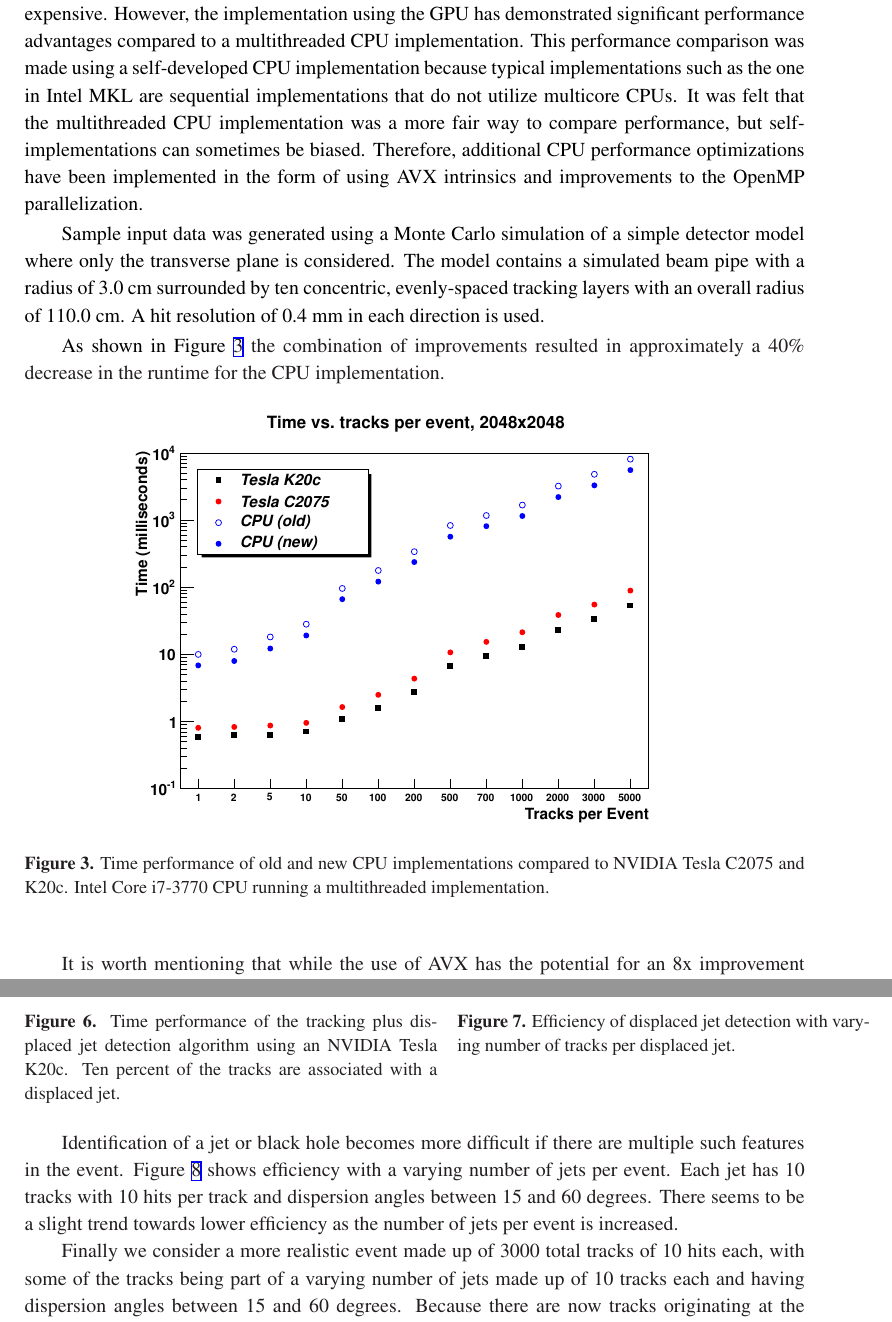
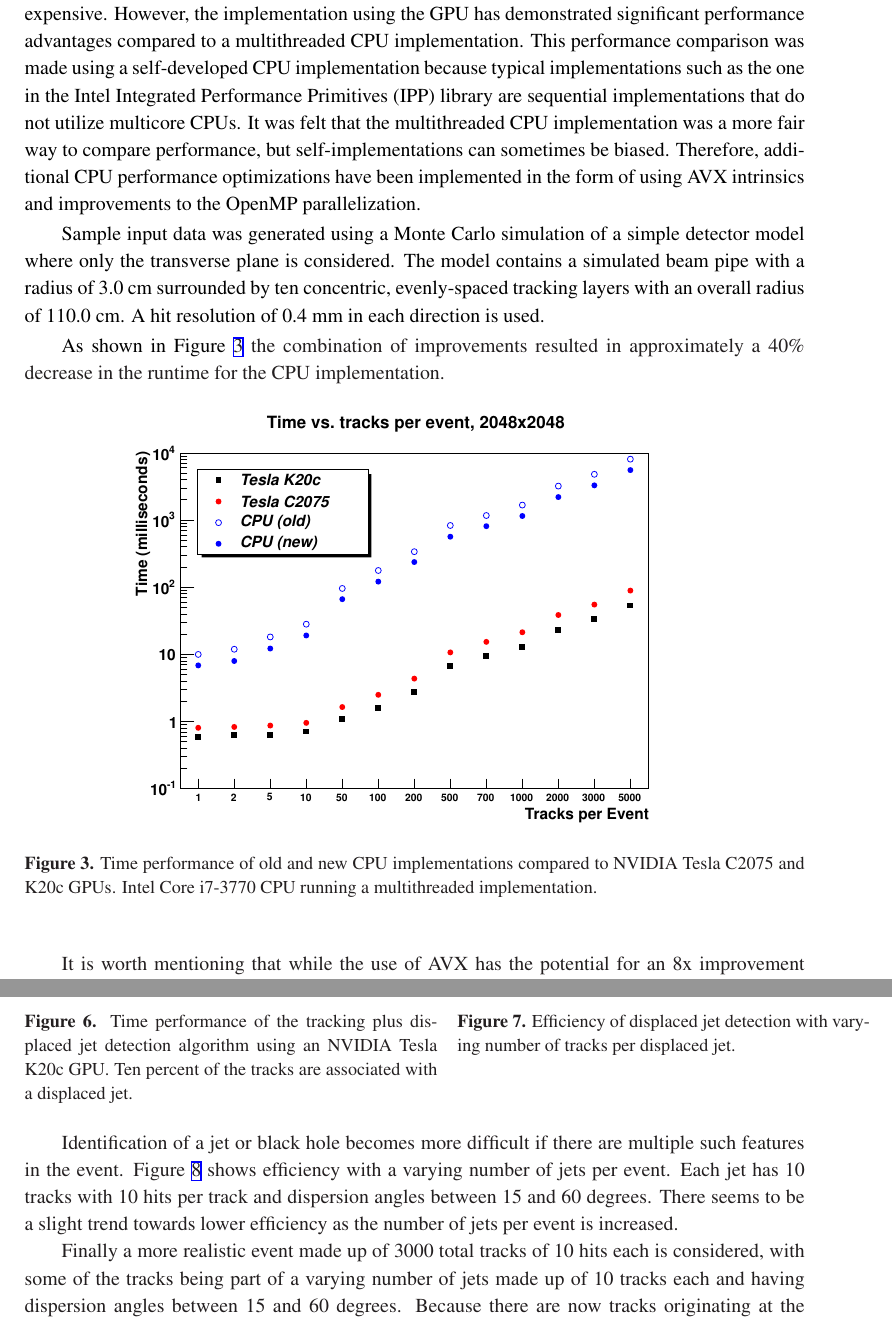
Before and after one commit to vhalyolee/Publications, a LaTeX document (JetsBlackHoles/JetsBlackHoles.tex): two parts of pages 7 and 10 of 12, joined at a grey line, cut so that both start at the same text. The pictures show the PDF file JetsBlackHoles/JetsBlackHoles.pdf that the author committed with the source.

Commit message:
Final changes before first submission.

```diff
--- a/JetsBlackHoles/JetsBlackHoles.tex
+++ b/JetsBlackHoles/JetsBlackHoles.tex
@@ -126,7 +126,7 @@ As a demonstration of how computationally intensive 2D tracking algorithms can t
 \end{center}
 \end{figure}
 
-One advantage of the Hough transform is that it is tolerant to missing data or data that does not exactly fit the candidate features.  This could occur if there is noise in the data, or if the resolution of the data results in features that cannot be perfectly represented with a given computational discretization.  The downside of this robustness is that the Hough transform is computationally expensive.  However, the implementation using the GPU has demonstrated significant performance advantages compared to a multithreaded CPU implementation.  This performance comparison was made using a self-developed CPU implementation because typical implementations such as the one in Intel MKL are sequential implementations that do not utilize multicore CPUs.  It was felt that the multithreaded CPU implementation was a more fair way to compare performance, but self-implementations can sometimes be biased.  Therefore, additional CPU performance optimizations have been implemented in the form of using AVX intrinsics and improvements to the OpenMP parallelization.
+One advantage of the Hough transform is that it is tolerant to missing data or data that does not exactly fit the candidate features.  This could occur if there is noise in the data, or if the resolution of the data results in features that cannot be perfectly represented with a given computational discretization.  The downside of this robustness is that the Hough transform is computationally expensive.  However, the implementation using the GPU has demonstrated significant performance advantages compared to a multithreaded CPU implementation.  This performance comparison was made using a self-developed CPU implementation because typical implementations such as the one in the Intel Integrated Performance Primitives (IPP) library are sequential implementations that do not utilize multicore CPUs.  It was felt that the multithreaded CPU implementation was a more fair way to compare performance, but self-implementations can sometimes be biased.  Therefore, additional CPU performance optimizations have been implemented in the form of using AVX intrinsics and improvements to the OpenMP parallelization.
 
 Sample input data was generated using a Monte Carlo simulation of a simple detector model where only the transverse plane is considered.  The model contains a simulated beam pipe with a radius of 3.0 cm surrounded by ten concentric, evenly-spaced tracking layers with an overall radius of 110.0 cm.  A hit resolution of 0.4 mm in each direction is used.
 
@@ -135,7 +135,7 @@ As shown in Figure~\ref{fig:TimePerformance} the combination of improvements res
 \begin{figure}[!Hhtb]
 \begin{center}
 \includegraphics[width=0.75\textwidth]{figs/TimePerformance.pdf}
-\caption{Time performance of old and new CPU implementations compared to NVIDIA Tesla C2075 and K20c.
+\caption{Time performance of old and new CPU implementations compared to NVIDIA Tesla C2075 and K20c GPUs.
  Intel Core i7-3770 CPU running a multithreaded implementation.\label{fig:TimePerformance}}
 \end{center}
 \end{figure}
@@ -181,7 +181,7 @@ In Figure~\ref{fig:eff_num_tracks_per_singularity} results for the efficiency of
 \begin{minipage}[t]{8cm}
 \begin{center}
 \includegraphics[width=0.8 \textwidth]{figs/performance.pdf}
- \caption{Time performance of the tracking plus displaced jet detection algorithm using an NVIDIA Tesla K20c.
+ \caption{Time performance of the tracking plus displaced jet detection algorithm using an NVIDIA Tesla K20c GPU.
           Ten percent of the tracks are associated with a displaced jet. \label{fig:performance}}
 \end{center}
 \end{minipage}\quad
@@ -195,7 +195,7 @@ In Figure~\ref{fig:eff_num_tracks_per_singularity} results for the efficiency of
 
 Identification of a jet or black hole becomes more difficult if there are multiple such features in the event.  Figure~\ref{fig:eff_num_jets} shows efficiency with a varying number of jets per event.  Each jet has 10 tracks with 10 hits per track and dispersion angles between 15 and 60 degrees.  There seems to be a slight trend towards lower efficiency as the number of jets per event is increased.
 
-Finally we consider a more realistic event made up of 3000 total tracks of 10 hits each, with some of the tracks being part of a varying number of jets made up of 10 tracks each and having dispersion angles between 15 and 60 degrees.  Because there are now tracks originating at the interaction point, the jet detection filters out any potential vertices within the 3.0 cm beam pipe radius.  As shown in Figure~\ref{fig:eff_jets_plus_tracks} the efficiency seems to be independent of the number of displaced jets.
+Finally a more realistic event made up of 3000 total tracks of 10 hits each is considered, with some of the tracks being part of a varying number of jets made up of 10 tracks each and having dispersion angles between 15 and 60 degrees.  Because there are now tracks originating at the interaction point, the jet detection filters out any potential vertices within the 3.0 cm beam pipe radius.  As shown in Figure~\ref{fig:eff_jets_plus_tracks} the efficiency seems to be independent of the number of displaced jets.
 %
 \begin{figure}[!Hhtb]
 \begin{minipage}[t]{8cm}
```
Also changed, not shown: JetsBlackHoles/JetsBlackHoles.pdf.
